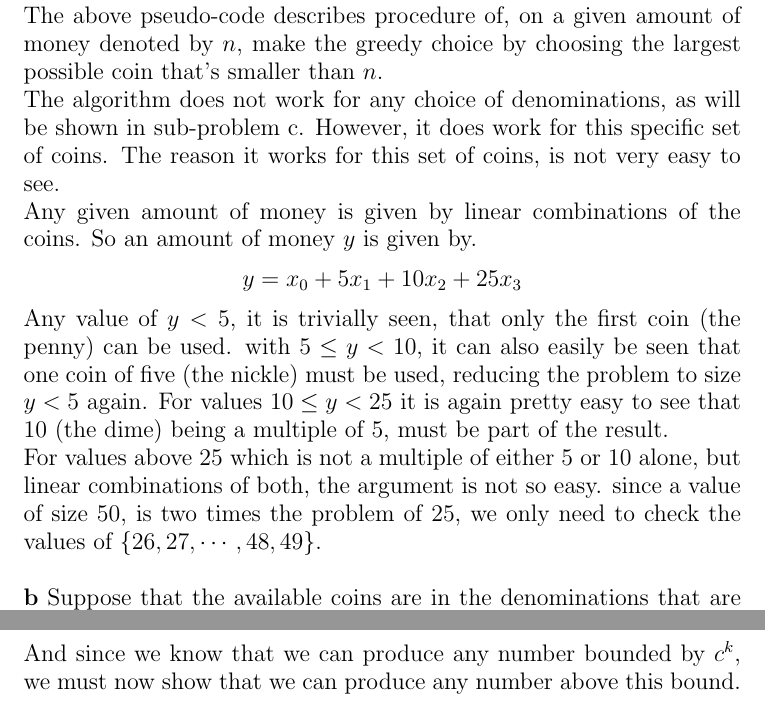
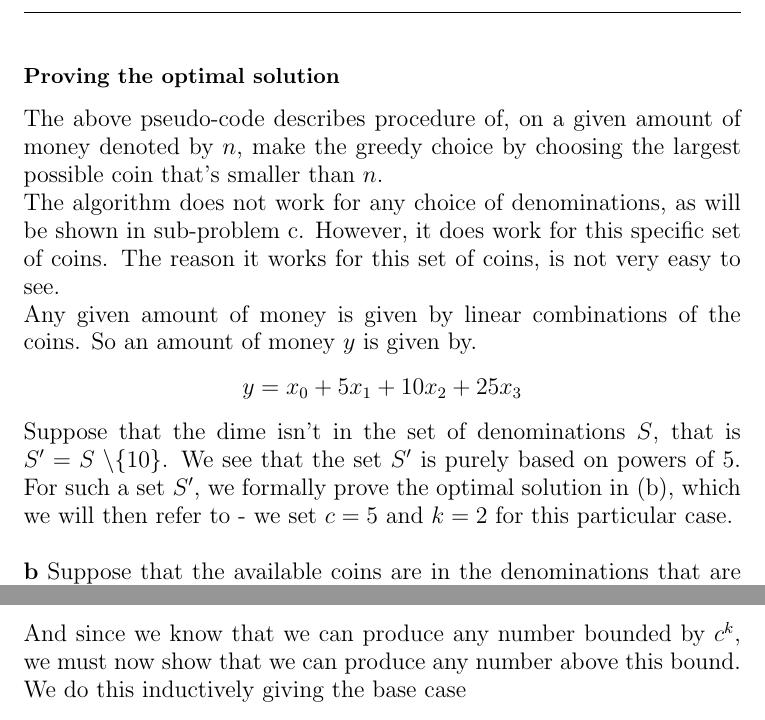
Before and after one commit to CasperBHansen/AD, a LaTeX problem sheet (assignments/04/04.tex): two parts of page 3 of 5, joined at a grey line, cut at the place of the change. Compiled offline with pdfLaTeX.

Commit message:
Used proof in (b) to account for the proof in (a) by means of excluding the dime.

```diff
--- a/assignments/04/04.tex
+++ b/assignments/04/04.tex
@@ -129,15 +129,19 @@ So an amount of money $y$ is given by.
 \begin{align*}
 y &= x_0 + 5x_1 + 10x_2 +25x_3
 \end{align*}
-Any value of $y < 5$, it is trivially seen, that only the first coin (the
-penny) can be used. with $5 \leq y < 10$, it can also easily be seen that
-one coin of five (the nickle) must be used, reducing the problem to size
-$y < 5$ again. For values $10 \leq y < 25$ it is again pretty easy to see
-that 10 (the dime) being a multiple of 5, must be part of the result. \\
-For values above 25 which is not a multiple of either 5 or 10 alone, but
-linear combinations of both, the argument is not so easy. since a value
-of size 50, is two times the problem of 25, we only need to check the
-values of $\{ 26, 27, \cdots, 48, 49 \}$.
+Suppose that the dime isn't in the set of denominations $S$, that is $S' =
+S{\ }\backslash \{10\}$. We see that the set $S'$ is purely based on powers
+of 5. For such a set $S'$, we formally prove the optimal solution in (b),
+which we will then refer to - we set $c=5$ and $k=2$ for this particular case.
+% Any value of $y < 5$, it is trivially seen, that only the first coin (the
+% penny) can be used. with $5 \leq y < 10$, it can also easily be seen that
+% one coin of five (the nickle) must be used, reducing the problem to size
+% $y < 5$ again. For values $10 \leq y < 25$ it is again pretty easy to see
+% that 10 (the dime) being a multiple of 5, must be part of the result. \\
+% For values above 25 which is not a multiple of either 5 or 10 alone, but
+% linear combinations of both, the argument is not so easy. since a value
+% of size 50, is two times the problem of 25, we only need to check the
+% values of $\{ 26, 27, \cdots, 48, 49 \}$.
 \\\\
 \noindent \large{\textbf{b} Suppose that the available coins are in the
 denominations that are powers of $c$, i.e., the denominations are $c^0$,
```
